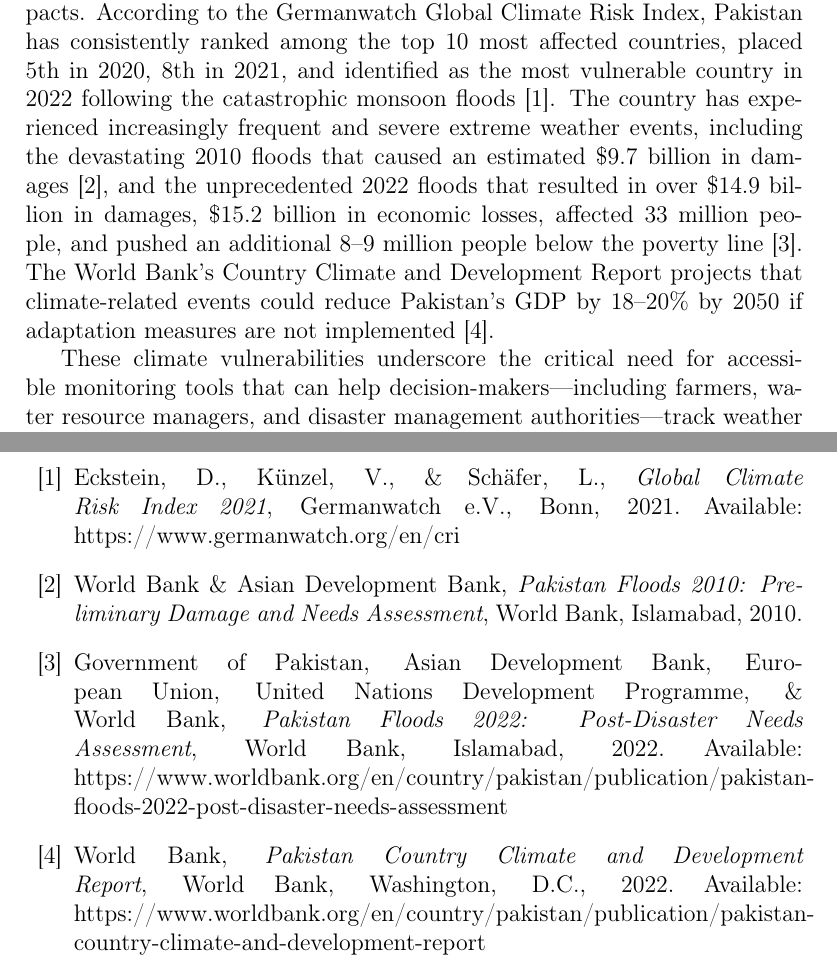
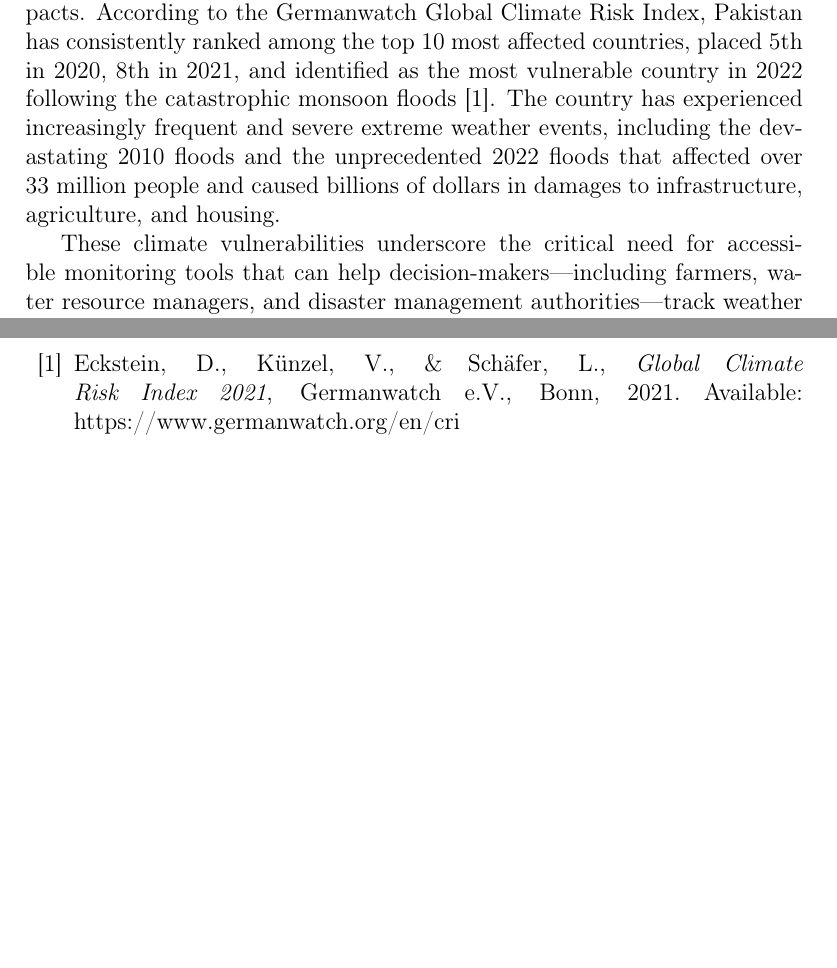
Before and after one commit to Ghulam-Mustafa08291/GIS-Summer-Research, a LaTeX paper (paper.tex): two parts of pages 4 and 19 of 19, joined at a grey line, cut so that both start at the same text, the shorter picture padded with empty space. Compiled offline with pdfLaTeX.

Commit message:
working on intro and citation

```diff
--- a/paper.tex
+++ b/paper.tex
@@ -49,7 +49,7 @@ climate anomalies \sep ERA5-Land Dataset \sep Pakistan weather patterns \sep Goo
 
 \section{Introduction}
 
-Pakistan is among the countries most vulnerable to climate change impacts. According to the Germanwatch Global Climate Risk Index, Pakistan has consistently ranked among the top 10 most affected countries, placed 5th in 2020, 8th in 2021, and identified as the most vulnerable country in 2022 following the catastrophic monsoon floods \cite{germanwatch2021}. The country has experienced increasingly frequent and severe extreme weather events, including the devastating 2010 floods that caused an estimated \$9.7 billion in damages \cite{worldbank2010}, and the unprecedented 2022 floods that resulted in over \$14.9 billion in damages, \$15.2 billion in economic losses, affected 33 million people, and pushed an additional 8--9 million people below the poverty line \cite{worldbank2022pdna}. The World Bank's Country Climate and Development Report projects that climate-related events could reduce Pakistan's GDP by 18--20\% by 2050 if adaptation measures are not implemented \cite{worldbankccdr}.
+Pakistan is among the countries most vulnerable to climate change impacts. According to the Germanwatch Global Climate Risk Index, Pakistan has consistently ranked among the top 10 most affected countries, placed 5th in 2020, 8th in 2021, and identified as the most vulnerable country in 2022 following the catastrophic monsoon floods \cite{germanwatch2021}. The country has experienced increasingly frequent and severe extreme weather events, including the devastating 2010 floods and the unprecedented 2022 floods that affected over 33 million people and caused billions of dollars in damages to infrastructure, agriculture, and housing.
 
 These climate vulnerabilities underscore the critical need for accessible monitoring tools that can help decision-makers---including farmers, water resource managers, and disaster management authorities---track weather anomalies and anticipate emerging risks. Early detection of rainfall and temperature deviations from historical norms enables proactive responses: farmers can adjust planting schedules and irrigation practices, water managers can prepare for droughts or floods, and disaster agencies can issue timely warnings. However, despite the availability of global climate datasets, there remains a gap in interactive, district-level tools specifically designed for Pakistan that integrate both historical analysis and short-term forecasts.
 
@@ -274,32 +274,12 @@ Users can click on any district to view a breakdown showing the past months' ano
 \begin{thebibliography}{00}
 
 \bibitem{germanwatch2021}
-  Eckstein, D., Künzel, V., \& Schäfer, L.,
+  Eckstein, D., K\"unzel, V., \& Sch\"afer, L.,
   \textit{Global Climate Risk Index 2021},
   Germanwatch e.V., Bonn,
   2021.
   Available: https://www.germanwatch.org/en/cri
 
-\bibitem{worldbank2010}
-  World Bank \& Asian Development Bank,
-  \textit{Pakistan Floods 2010: Preliminary Damage and Needs Assessment},
-  World Bank, Islamabad,
-  2010.
-
-\bibitem{worldbank2022pdna}
-  Government of Pakistan, Asian Development Bank, European Union, United Nations Development Programme, \& World Bank,
-  \textit{Pakistan Floods 2022: Post-Disaster Needs Assessment},
-  World Bank, Islamabad,
-  2022.
-  Available: https://www.worldbank.org/en/country/pakistan/publication/pakistan-floods-2022-post-disaster-needs-assessment
-
-\bibitem{worldbankccdr}
-  World Bank,
-  \textit{Pakistan Country Climate and Development Report},
-  World Bank, Washington, D.C.,
-  2022.
-  Available: https://www.worldbank.org/en/country/pakistan/publication/pakistan-country-climate-and-development-report
-
 \end{thebibliography}
 
 \end{document}
```
